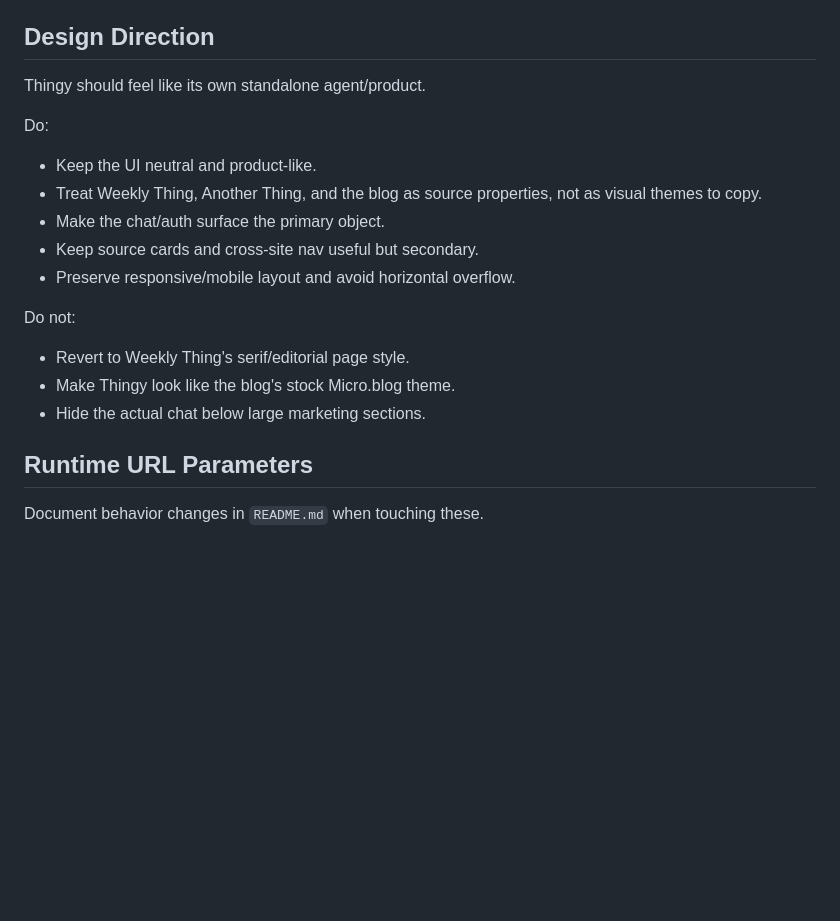
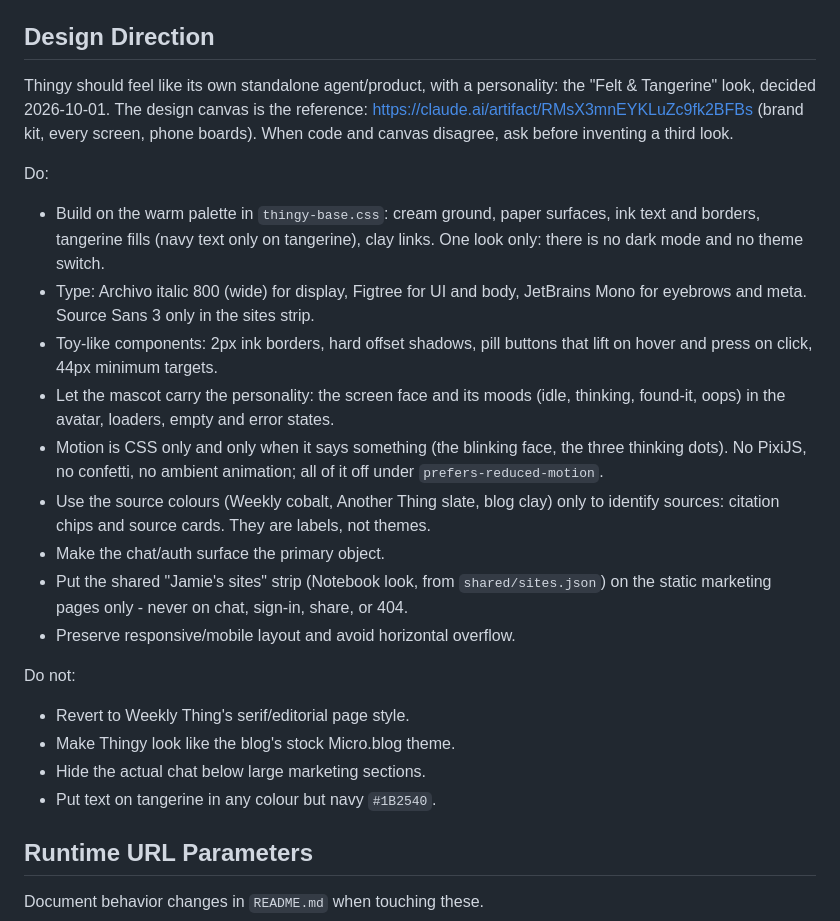
Before and after one commit to jthingelstad/thingy.thingelstad.com, a Markdown page: AGENTS.md, the part around the change. Rendered like a GitHub page; blank space fills up the shorter version.

Commit message:
Design direction: Felt & Tangerine replaces the neutral look
One warm look with no dark mode, the mascot carrying the personality,
CSS-only motion that means something, and source colours used only as
source labels. The design canvas is the reference.

Co-Authored-By: Claude Opus 5.5 <noreply@anthropic.com>

```diff
--- a/AGENTS.md
+++ b/AGENTS.md
@@ -224,15 +224,34 @@ logic belongs in the Librarian Lambda in `librarian-thing`.
 
 ## Design Direction
 
-Thingy should feel like its own standalone agent/product.
+Thingy should feel like its own standalone agent/product, with a personality:
+the "Felt & Tangerine" look, decided 2026-10-01. The design canvas is the
+reference: https://claude.ai/artifact/RMsX3mnEYKLuZc9fk2BFBs (brand kit,
+every screen, phone boards). When code and canvas disagree, ask before
+inventing a third look.
 
 Do:
 
-- Keep the UI neutral and product-like.
-- Treat Weekly Thing, Another Thing, and the blog as source properties, not as
-  visual themes to copy.
+- Build on the warm palette in `thingy-base.css`: cream ground, paper
+  surfaces, ink text and borders, tangerine fills (navy text only on
+  tangerine), clay links. One look only: there is no dark mode and no theme
+  switch.
+- Type: Archivo italic 800 (wide) for display, Figtree for UI and body,
+  JetBrains Mono for eyebrows and meta. Source Sans 3 only in the sites strip.
+- Toy-like components: 2px ink borders, hard offset shadows, pill buttons that
+  lift on hover and press on click, 44px minimum targets.
+- Let the mascot carry the personality: the screen face and its moods (idle,
+  thinking, found-it, oops) in the avatar, loaders, empty and error states.
+- Motion is CSS only and only when it says something (the blinking face, the
+  three thinking dots). No PixiJS, no confetti, no ambient animation; all of it
+  off under `prefers-reduced-motion`.
+- Use the source colours (Weekly cobalt, Another Thing slate, blog clay) only
+  to identify sources: citation chips and source cards. They are labels, not
+  themes.
 - Make the chat/auth surface the primary object.
-- Keep source cards and cross-site nav useful but secondary.
+- Put the shared "Jamie's sites" strip (Notebook look, from
+  `shared/sites.json`) on the static marketing pages only - never on chat,
+  sign-in, share, or 404.
 - Preserve responsive/mobile layout and avoid horizontal overflow.
 
 Do not:
@@ -240,6 +259,7 @@ Do not:
 - Revert to Weekly Thing's serif/editorial page style.
 - Make Thingy look like the blog's stock Micro.blog theme.
 - Hide the actual chat below large marketing sections.
+- Put text on tangerine in any colour but navy `#1B2540`.
 
 ## Runtime URL Parameters
 
```
